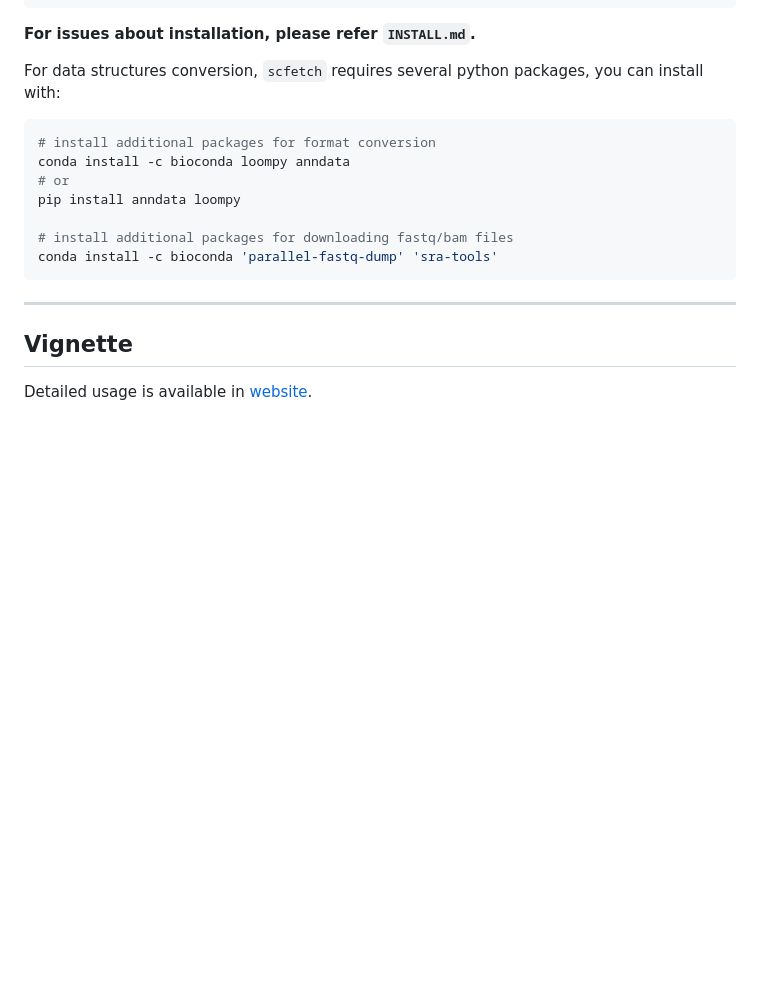
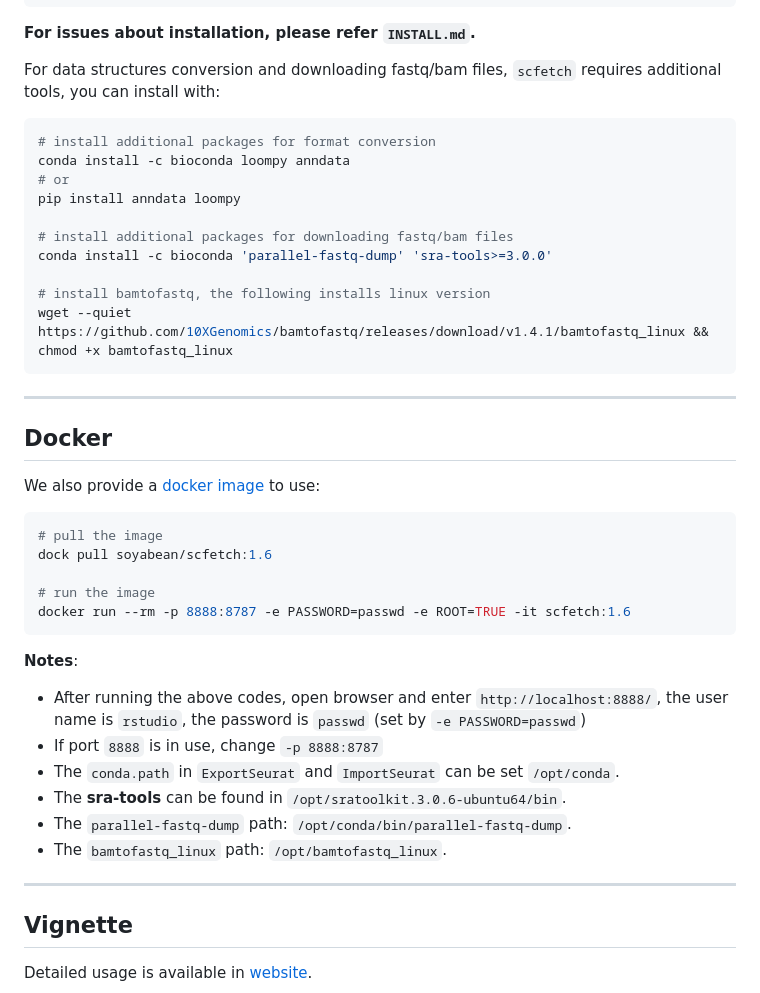
Before and after one commit to showteeth/scfetch, a Markdown page: README.md, the part around the change. Drawn GitHub-style; blank space fills up the shorter version.

Commit message:
Docker Added

````diff
--- a/README.md
+++ b/README.md
@@ -51,7 +51,7 @@ devtools::install_github("satijalab/seurat-wrappers") # format conversion
 
 **For issues about installation, please refer `INSTALL.md`.**
 
-For data structures conversion, `scfetch` requires several python packages, you can install with:
+For data structures conversion and downloading fastq/bam files, `scfetch` requires additional tools, you can install with:
 
 ``` bash
 # install additional packages for format conversion
@@ -60,8 +60,33 @@ conda install -c bioconda loompy anndata
 pip install anndata loompy
 
 # install additional packages for downloading fastq/bam files
-conda install -c bioconda 'parallel-fastq-dump' 'sra-tools'
+conda install -c bioconda 'parallel-fastq-dump' 'sra-tools>=3.0.0'
+
+# install bamtofastq, the following installs linux version
+wget --quiet https://github.com/10XGenomics/bamtofastq/releases/download/v1.4.1/bamtofastq_linux && chmod +x bamtofastq_linux
 ```
+
+<hr />
+
+## Docker
+We also provide a [docker image](https://hub.docker.com/repository/docker/soyabean/scfetch) to use:
+
+```bash
+# pull the image
+dock pull soyabean/scfetch:1.6
+
+# run the image
+docker run --rm -p 8888:8787 -e PASSWORD=passwd -e ROOT=TRUE -it scfetch:1.6
+```
+
+**Notes**:
+
+* After running the above codes, open browser and enter `http://localhost:8888/`, the user name is `rstudio`, the password is `passwd` (set by `-e PASSWORD=passwd`)
+* If port `8888` is in use, change `-p 8888:8787`
+* The `conda.path` in `ExportSeurat` and `ImportSeurat` can be set `/opt/conda`.
+* The **sra-tools** can be found in `/opt/sratoolkit.3.0.6-ubuntu64/bin`.
+* The `parallel-fastq-dump` path: `/opt/conda/bin/parallel-fastq-dump`.
+* The `bamtofastq_linux` path: `/opt/bamtofastq_linux`.
 
 <hr />
 
````
Also changed, not shown: NEWS.md (+1 -0 lines).
